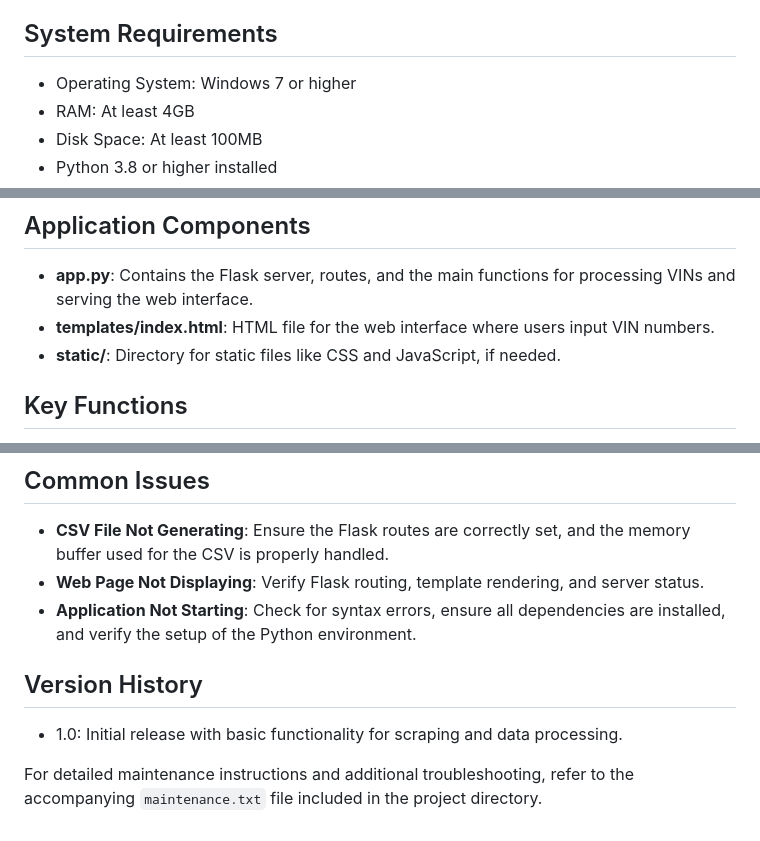
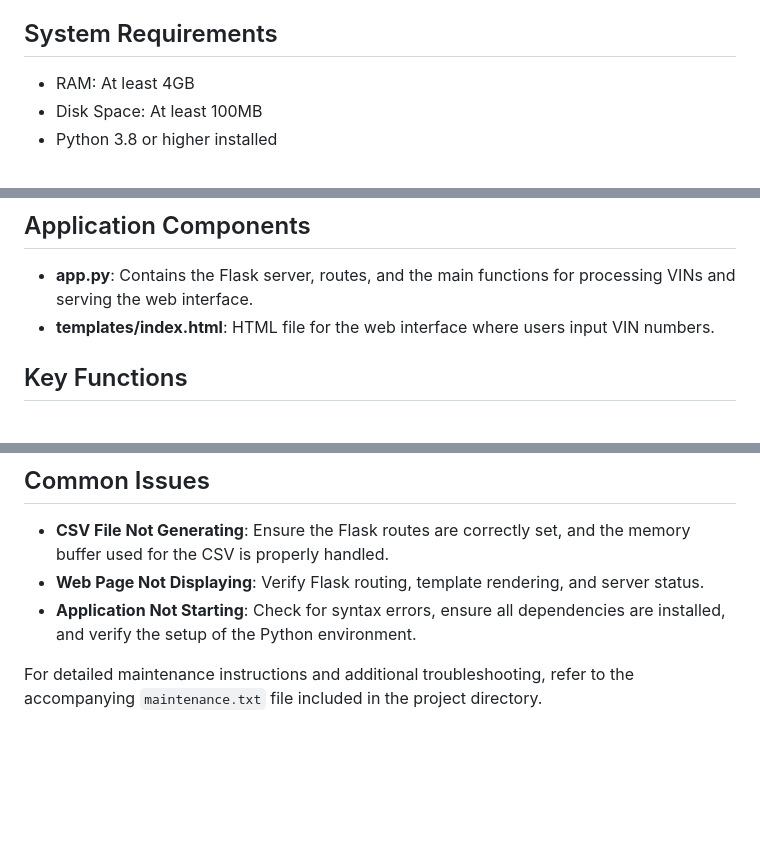
Before and after one commit to adaly6/automated-decoder, a Markdown page: README.md, 3 parts joined by grey strips. Rendered like a GitHub page; blank space fills up the shorter version.

```diff
--- a/README.md
+++ b/README.md
@@ -4,7 +4,6 @@
 The VIN Decoder Application automates the process of retrieving and organizing vehicle information from Vehicle Identification Numbers (VINs) using Python, Flask, and Selenium. This tool is designed for Brown & Riding to enhance their insurance underwriting process by providing quick and reliable access to vehicle data, including type, body class, and weight.
 
 ## System Requirements
-- Operating System: Windows 7 or higher
 - RAM: At least 4GB
 - Disk Space: At least 100MB
 - Python 3.8 or higher installed
@@ -35,7 +34,6 @@ The VIN Decoder Application automates the process of retrieving and organizing v
 ## Application Components
 - **app.py**: Contains the Flask server, routes, and the main functions for processing VINs and serving the web interface.
 - **templates/index.html**: HTML file for the web interface where users input VIN numbers.
-- **static/**: Directory for static files like CSS and JavaScript, if needed.
 
 ## Key Functions
 - **open_browser()**: Opens the default web browser at the application's home page.
@@ -54,7 +52,4 @@ The VIN Decoder Application automates the process of retrieving and organizing v
 - **Web Page Not Displaying**: Verify Flask routing, template rendering, and server status.
 - **Application Not Starting**: Check for syntax errors, ensure all dependencies are installed, and verify the setup of the Python environment.
 
-## Version History
-- 1.0: Initial release with basic functionality for scraping and data processing.
-
 For detailed maintenance instructions and additional troubleshooting, refer to the accompanying `maintenance.txt` file included in the project directory.
```
